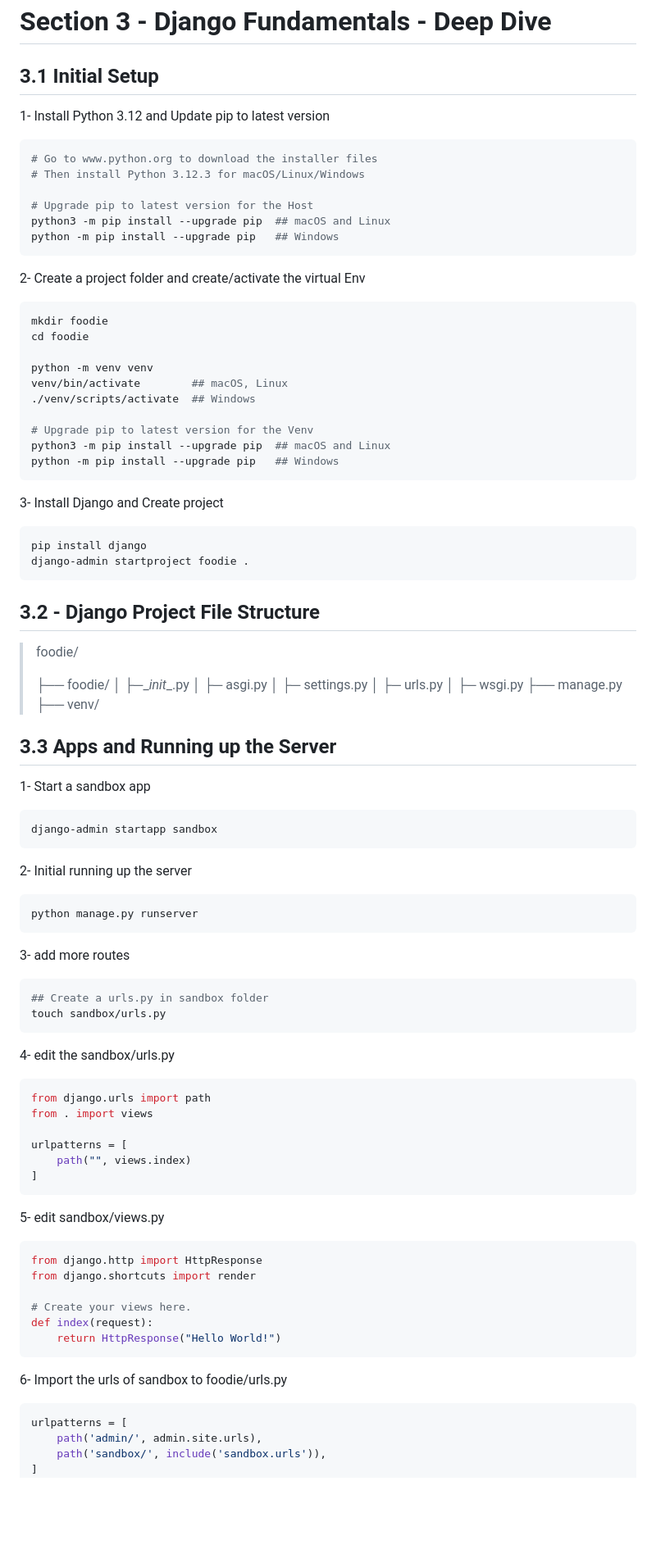
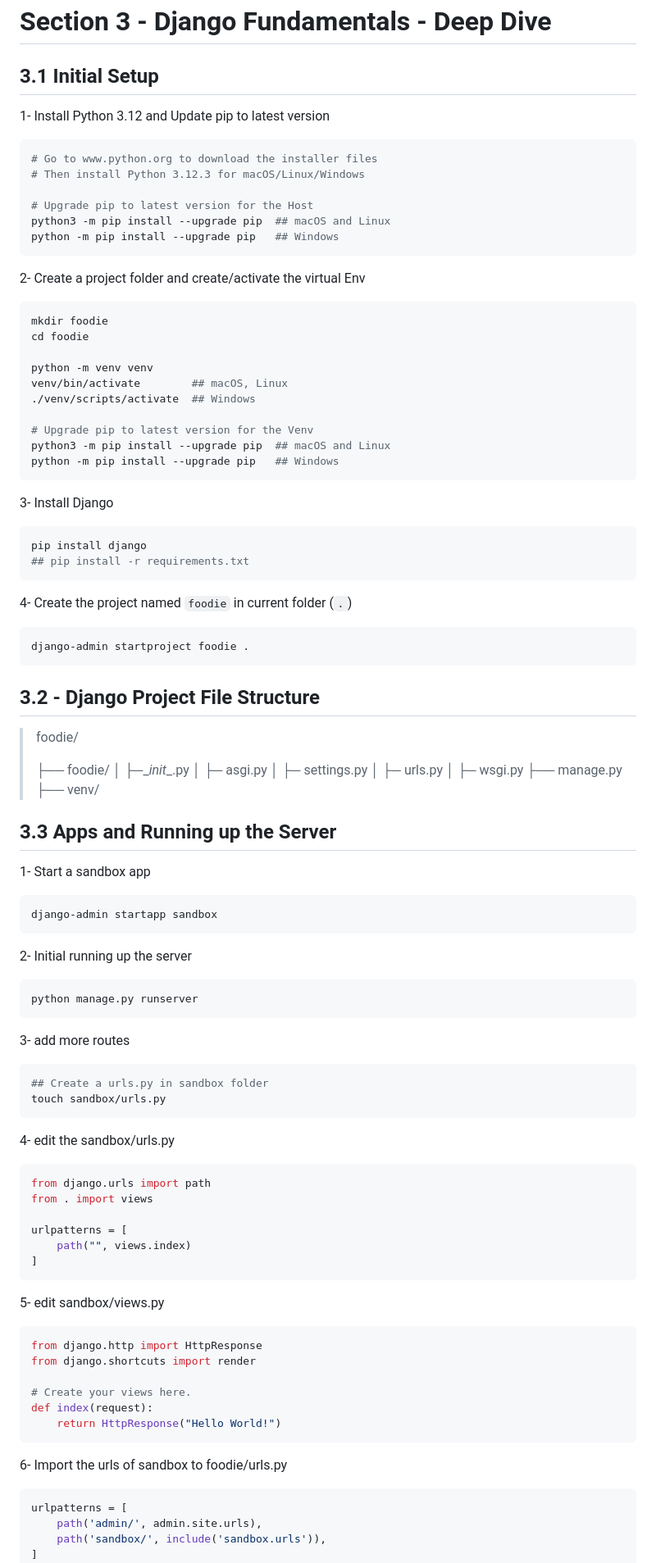
Before and after one commit to marcuszou/foodie, a Markdown page: notes/Section3.md, the part around the change printed below. Shown: that part at 82% size. GitHub-like rendering; blank space fills up the shorter version.

````diff
--- a/notes/Section3.md
+++ b/notes/Section3.md
@@ -1,7 +1,9 @@
 # Section 3 - Django Fundamentals - Deep Dive
 
 ## 3.1 Initial Setup
+
 1- Install Python 3.12 and Update pip to latest version
+
 ```shell
 # Go to www.python.org to download the installer files
 # Then install Python 3.12.3 for macOS/Linux/Windows
@@ -10,7 +12,9 @@
 python3 -m pip install --upgrade pip  ## macOS and Linux
 python -m pip install --upgrade pip   ## Windows
 ```
+
 2- Create a project folder and create/activate the virtual Env
+
 ```shell
 mkdir foodie
 cd foodie
@@ -23,9 +27,17 @@ venv/bin/activate        ## macOS, Linux
 python3 -m pip install --upgrade pip  ## macOS and Linux
 python -m pip install --upgrade pip   ## Windows
 ```
-3- Install Django and Create project
+
+3- Install Django
+
 ```shell
 pip install django
+## pip install -r requirements.txt
+```
+
+4- Create the project named `foodie` in current folder (`.`)
+
+```shell
 django-admin startproject foodie .
 ```
 
@@ -45,19 +57,26 @@ django-admin startproject foodie .
 ## 3.3 Apps and Running up the Server
 
 1- Start a sandbox app
+
 ```shell
 django-admin startapp sandbox
 ```
+
 2- Initial running up the server
+
 ```shell
 python manage.py runserver
 ```
+
 3- add more routes
+
 ```shell
 ## Create a urls.py in sandbox folder
 touch sandbox/urls.py
 ```
+
 4- edit the sandbox/urls.py
+
 ```python
 from django.urls import path
 from . import views
@@ -66,7 +85,9 @@ urlpatterns = [
     path("", views.index)
 ]
 ```
+
 5- edit sandbox/views.py
+
 ```python
 from django.http import HttpResponse
 from django.shortcuts import render
@@ -75,7 +96,9 @@ from django.shortcuts import render
 def index(request):
     return HttpResponse("Hello World!")
 ```
+
 6- Import the urls of sandbox to foodie/urls.py
+
 ```python
 urlpatterns = [
     path('admin/', admin.site.urls),
````
Also changed, not shown: other parts of notes/Section3.md (+10 -1 lines), notes/assets/3.10-1-templates.png (added), notes/assets/3.10-2-templates-engine.png (added).
